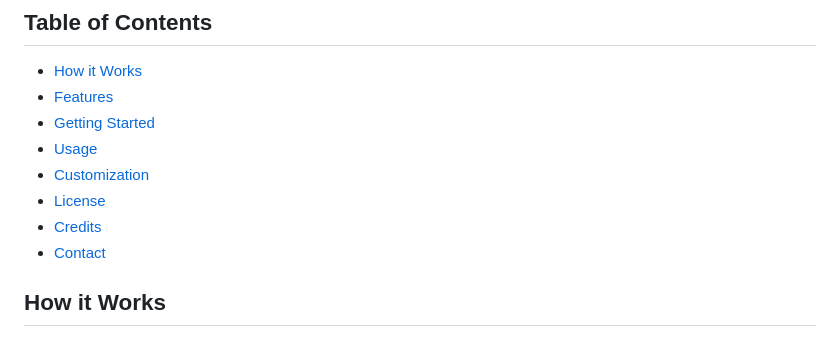
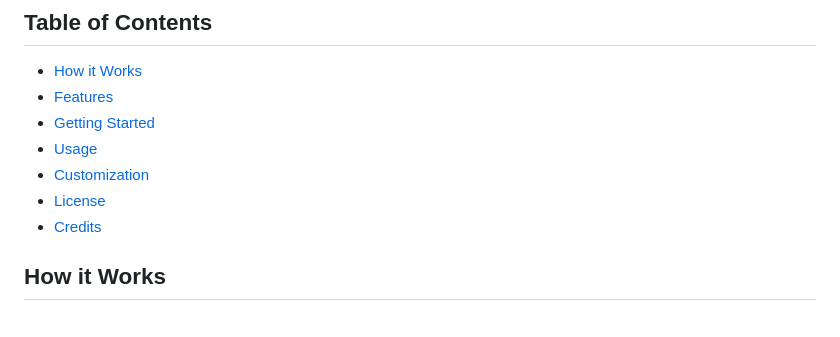
Before and after one commit to passivebot/midjourney-automation-bot, a Markdown page: README.md, the part around the change. GitHub-like rendering.

```diff
--- a/README.md
+++ b/README.md
@@ -19,7 +19,6 @@ For any queries or freelance opportunities, please get in touch with me via [Lin
 - [Customization](#customization)
 - [License](#license)
 - [Credits](#credits)
-- [Contact](#contact)
 
 ## How it Works
 
```
